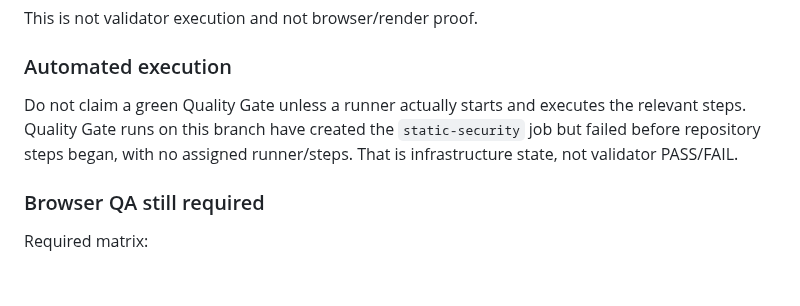
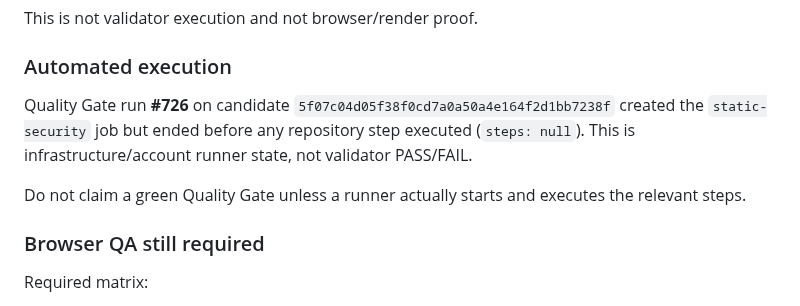
Before and after one commit to xKlezee/PixelWeb, a Markdown page: docs/IMPLEMENTATION-STATUS.md, the part around the change. GitHub-like rendering; blank space fills up the shorter version.

Commit message:
Record current Quality Gate run

```diff
--- a/docs/IMPLEMENTATION-STATUS.md
+++ b/docs/IMPLEMENTATION-STATUS.md
@@ -164,7 +164,9 @@ This is not validator execution and not browser/render proof.
 
 ### Automated execution
 
-Do not claim a green Quality Gate unless a runner actually starts and executes the relevant steps. Quality Gate runs on this branch have created the `static-security` job but failed before repository steps began, with no assigned runner/steps. That is infrastructure state, not validator PASS/FAIL.
+Quality Gate run **#726** on candidate `5f07c04d05f38f0cd7a0a50a4e164f2d1bb7238f` created the `static-security` job but ended before any repository step executed (`steps: null`). This is infrastructure/account runner state, not validator PASS/FAIL.
+
+Do not claim a green Quality Gate unless a runner actually starts and executes the relevant steps.
 
 ### Browser QA still required
 
```
